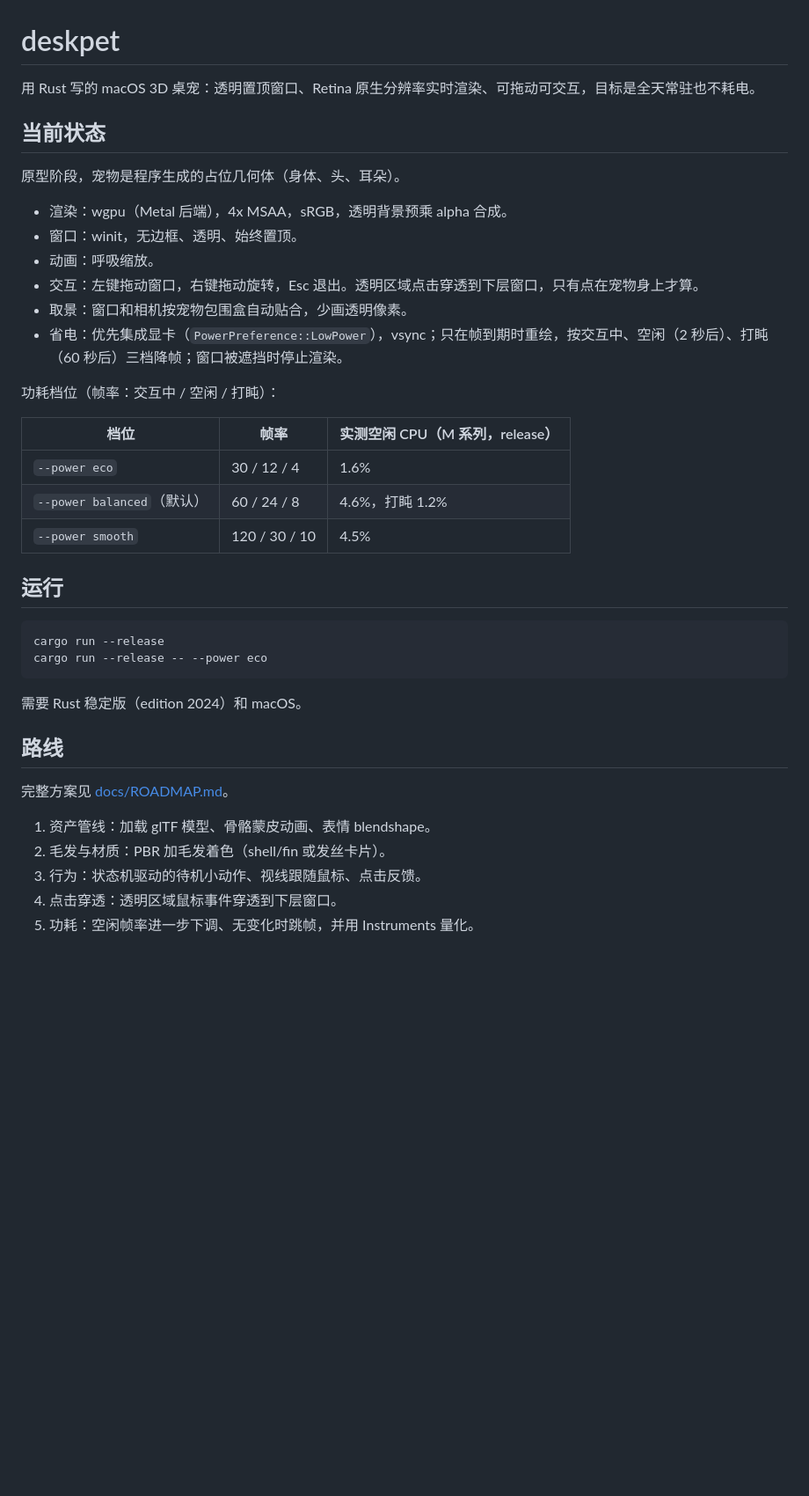
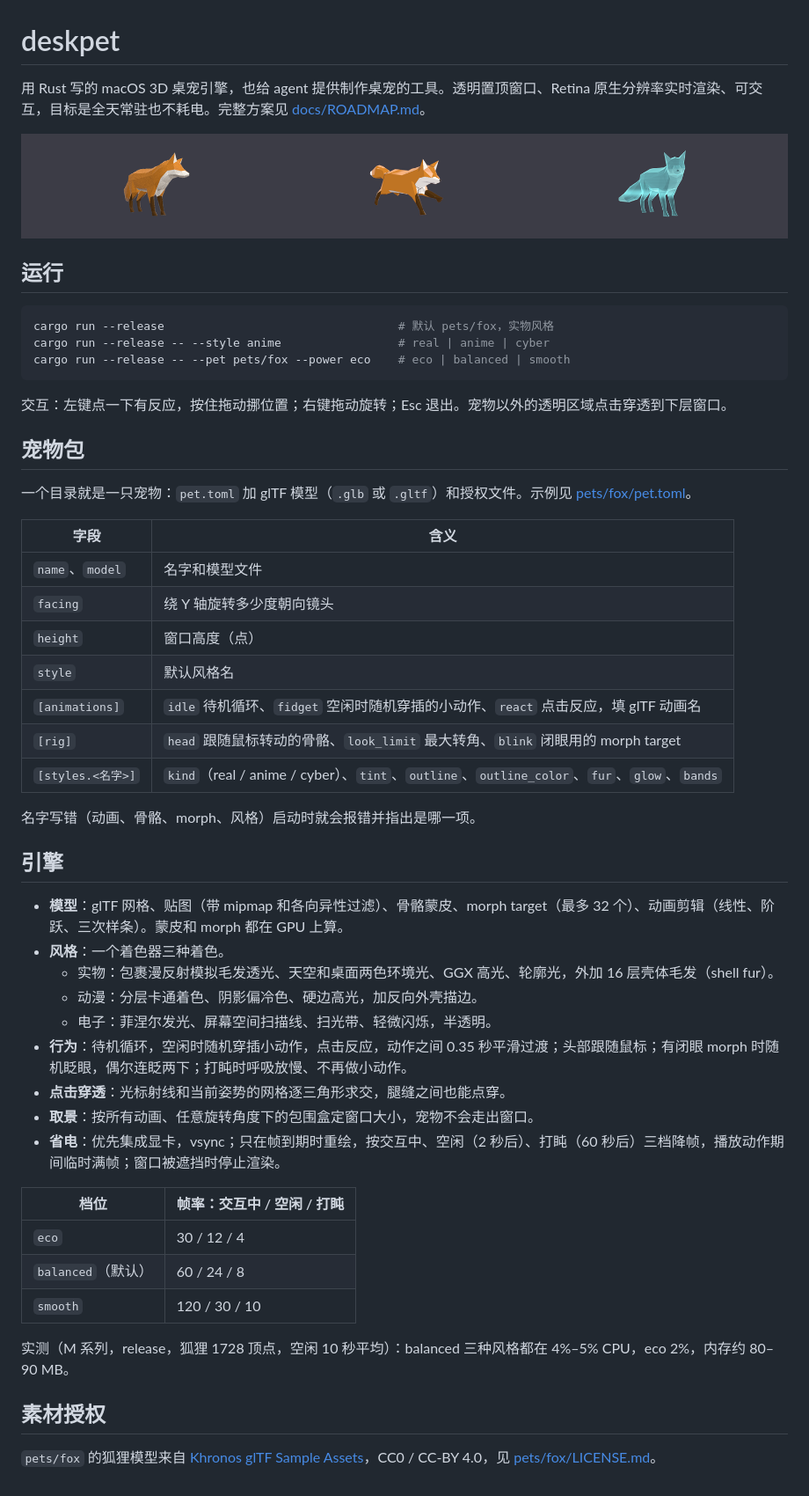
Before and after one commit to ethan6188/deskpet, a Markdown page: README.md, the part around the change. Shown at 88% size. GitHub-like rendering; pictures changed too: docs/styles.png (added); blank space fills up the shorter version.

````diff
--- a/README.md
+++ b/README.md
@@ -1,41 +1,55 @@
 # deskpet
 
-用 Rust 写的 macOS 3D 桌宠：透明置顶窗口、Retina 原生分辨率实时渲染、可拖动可交互，目标是全天常驻也不耗电。
+用 Rust 写的 macOS 3D 桌宠引擎，也给 agent 提供制作桌宠的工具。透明置顶窗口、Retina 原生分辨率实时渲染、可交互，目标是全天常驻也不耗电。完整方案见 [docs/ROADMAP.md](docs/ROADMAP.md)。
 
-## 当前状态
-
-原型阶段，宠物是程序生成的占位几何体（身体、头、耳朵）。
-
-- 渲染：wgpu（Metal 后端），4x MSAA，sRGB，透明背景预乘 alpha 合成。
-- 窗口：winit，无边框、透明、始终置顶。
-- 动画：呼吸缩放。
-- 交互：左键拖动窗口，右键拖动旋转，Esc 退出。透明区域点击穿透到下层窗口，只有点在宠物身上才算。
-- 取景：窗口和相机按宠物包围盒自动贴合，少画透明像素。
-- 省电：优先集成显卡（`PowerPreference::LowPower`），vsync；只在帧到期时重绘，按交互中、空闲（2 秒后）、打盹（60 秒后）三档降帧；窗口被遮挡时停止渲染。
-
-功耗档位（帧率：交互中 / 空闲 / 打盹）：
-
-| 档位 | 帧率 | 实测空闲 CPU（M 系列，release） |
-|---|---|---|
-| `--power eco` | 30 / 12 / 4 | 1.6% |
-| `--power balanced`（默认） | 60 / 24 / 8 | 4.6%，打盹 1.2% |
-| `--power smooth` | 120 / 30 / 10 | 4.5% |
+![同一只狐狸的三种风格：实物、动漫、电子](docs/styles.png)
 
 ## 运行
 
 ```bash
-cargo run --release
-cargo run --release -- --power eco
+cargo run --release                                  # 默认 pets/fox，实物风格
+cargo run --release -- --style anime                 # real | anime | cyber
+cargo run --release -- --pet pets/fox --power eco    # eco | balanced | smooth
 ```
 
-需要 Rust 稳定版（edition 2024）和 macOS。
+交互：左键点一下有反应，按住拖动挪位置；右键拖动旋转；Esc 退出。宠物以外的透明区域点击穿透到下层窗口。
 
-## 路线
+## 宠物包
 
-完整方案见 [docs/ROADMAP.md](docs/ROADMAP.md)。
+一个目录就是一只宠物：`pet.toml` 加 glTF 模型（`.glb` 或 `.gltf`）和授权文件。示例见 [pets/fox/pet.toml](pets/fox/pet.toml)。
 
-1. 资产管线：加载 glTF 模型、骨骼蒙皮动画、表情 blendshape。
-2. 毛发与材质：PBR 加毛发着色（shell/fin 或发丝卡片）。
-3. 行为：状态机驱动的待机小动作、视线跟随鼠标、点击反馈。
-4. 点击穿透：透明区域鼠标事件穿透到下层窗口。
-5. 功耗：空闲帧率进一步下调、无变化时跳帧，并用 Instruments 量化。
+| 字段 | 含义 |
+|---|---|
+| `name`、`model` | 名字和模型文件 |
+| `facing` | 绕 Y 轴旋转多少度朝向镜头 |
+| `height` | 窗口高度（点） |
+| `style` | 默认风格名 |
+| `[animations]` | `idle` 待机循环、`fidget` 空闲时随机穿插的小动作、`react` 点击反应，填 glTF 动画名 |
+| `[rig]` | `head` 跟随鼠标转动的骨骼、`look_limit` 最大转角、`blink` 闭眼用的 morph target |
+| `[styles.<名字>]` | `kind`（real / anime / cyber）、`tint`、`outline`、`outline_color`、`fur`、`glow`、`bands` |
+
+名字写错（动画、骨骼、morph、风格）启动时就会报错并指出是哪一项。
+
+## 引擎
+
+- **模型**：glTF 网格、贴图（带 mipmap 和各向异性过滤）、骨骼蒙皮、morph target（最多 32 个）、动画剪辑（线性、阶跃、三次样条）。蒙皮和 morph 都在 GPU 上算。
+- **风格**：一个着色器三种着色。
+  - 实物：包裹漫反射模拟毛发透光、天空和桌面两色环境光、GGX 高光、轮廓光，外加 16 层壳体毛发（shell fur）。
+  - 动漫：分层卡通着色、阴影偏冷色、硬边高光，加反向外壳描边。
+  - 电子：菲涅尔发光、屏幕空间扫描线、扫光带、轻微闪烁，半透明。
+- **行为**：待机循环，空闲时随机穿插小动作，点击反应，动作之间 0.35 秒平滑过渡；头部跟随鼠标；有闭眼 morph 时随机眨眼，偶尔连眨两下；打盹时呼吸放慢、不再做小动作。
+- **点击穿透**：光标射线和当前姿势的网格逐三角形求交，腿缝之间也能点穿。
+- **取景**：按所有动画、任意旋转角度下的包围盒定窗口大小，宠物不会走出窗口。
+- **省电**：优先集成显卡，vsync；只在帧到期时重绘，按交互中、空闲（2 秒后）、打盹（60 秒后）三档降帧，播放动作期间临时满帧；窗口被遮挡时停止渲染。
+
+| 档位 | 帧率：交互中 / 空闲 / 打盹 |
+|---|---|
+| `eco` | 30 / 12 / 4 |
+| `balanced`（默认） | 60 / 24 / 8 |
+| `smooth` | 120 / 30 / 10 |
+
+实测（M 系列，release，狐狸 1728 顶点，空闲 10 秒平均）：balanced 三种风格都在 4%–5% CPU，eco 2%，内存约 80–90 MB。
+
+## 素材授权
+
+`pets/fox` 的狐狸模型来自 [Khronos glTF Sample Assets](https://github.com/KhronosGroup/glTF-Sample-Assets/tree/main/Models/Fox)，CC0 / CC-BY 4.0，见 [pets/fox/LICENSE.md](pets/fox/LICENSE.md)。
````
Also changed, not shown: docs/ROADMAP.md (+3 -2 lines), pets/fox/LICENSE.md (added, +21 -0 lines), 15 other files.
